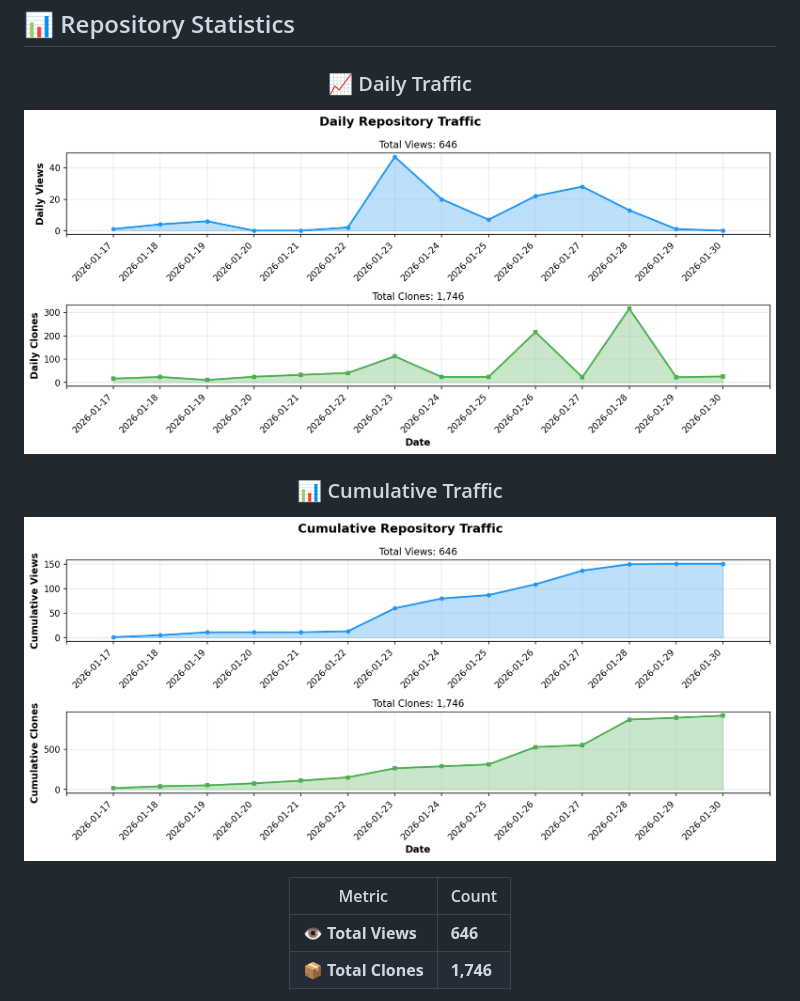
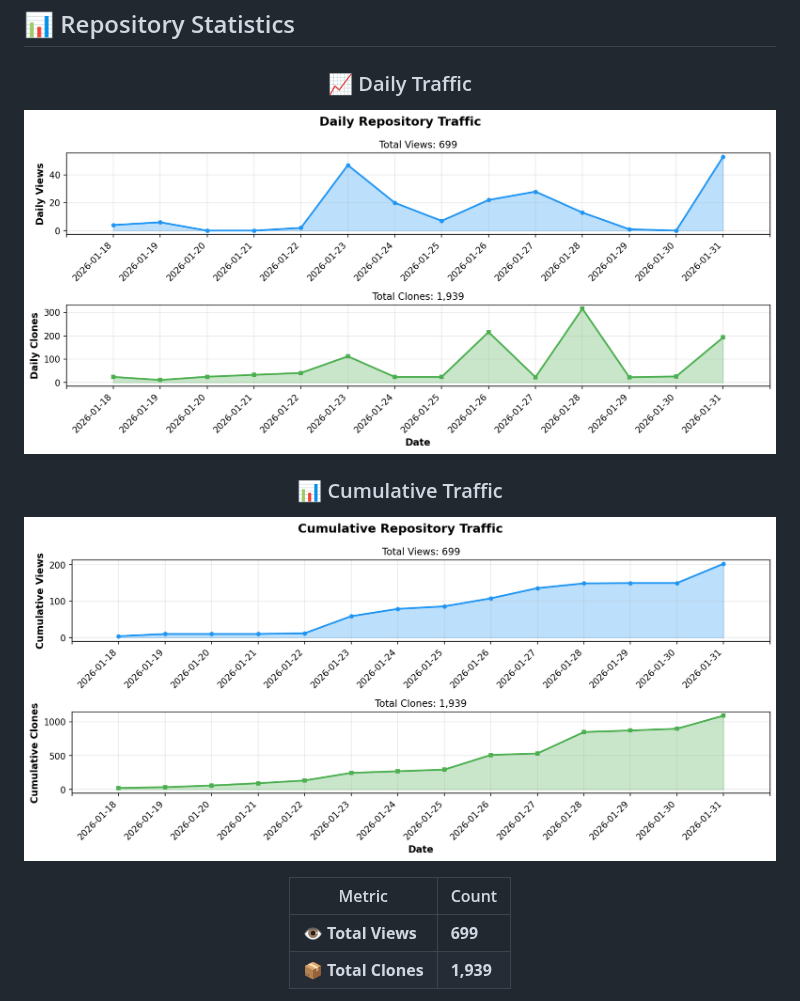
Before and after one commit to BonoJovi/Promps, a Markdown page: README.md, the part around one of its changes. Drawn GitHub-style; pictures changed too: docs/stats_graph_cumulative.png, docs/stats_graph_daily.png.

Commit message:
chore: update repository stats [skip ci]

```diff
--- a/README.md
+++ b/README.md
@@ -503,6 +503,6 @@ Copyright (c) 2025 Yoshihiro NAKAHARA
 
 | Metric | Count |
 |--------|-------|
-| 👁️ **Total Views** | **646** |
-| 📦 **Total Clones** | **1,746** |
+| 👁️ **Total Views** | **699** |
+| 📦 **Total Clones** | **1,939** |
 
```
Also changed, not shown: other parts of README.md (+1 -1 lines), 1 other file.
